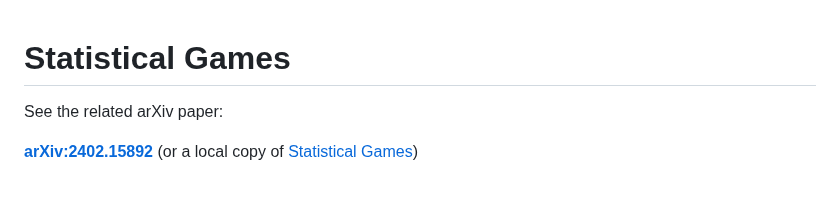
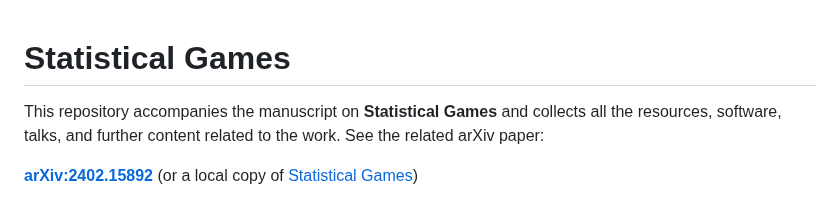
Before and after one commit to Konczer/UncertaintyTheory, a Markdown page: StatisticalGames/README.md, the part around the change. Rendered like a GitHub page.

Commit message:
README updated ++ for StatisticalGames

```diff
--- a/StatisticalGames/README.md
+++ b/StatisticalGames/README.md
@@ -1,5 +1,6 @@
 # Statistical Games
 
+This repository accompanies the manuscript on **Statistical Games** and collects all the resources, software, talks, and further content related to the work.
 See the related arXiv paper:
 
 [**arXiv:2402.15892**](https://arxiv.org/abs/2402.15892)
```
